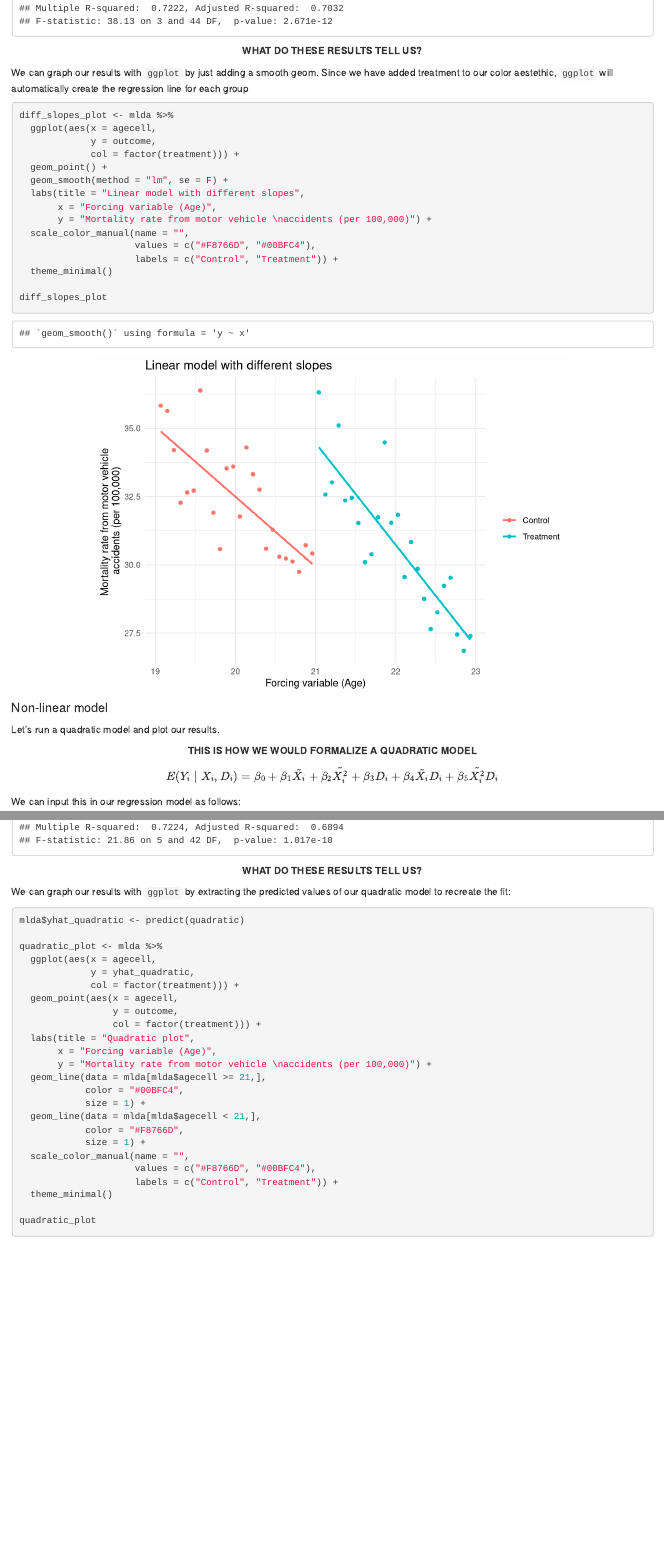
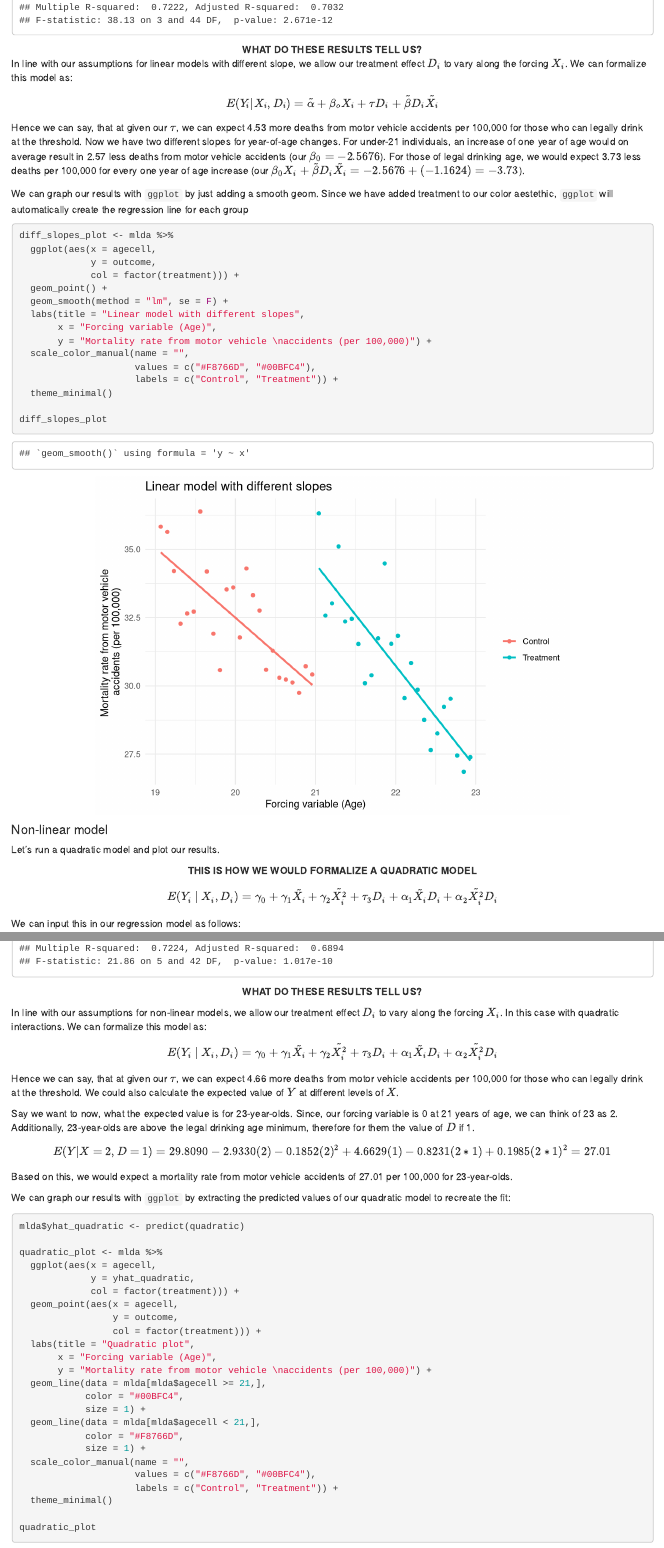
Before and after one commit to seramirezruiz/stats-ii-lab, an R Markdown document (Session 6/week_6_RDD.Rmd): the page in a window 1100 px wide, from 4810 px down before the commit and from 4940 px down after it, so that both start at the same text, and a second part further down, joined at a grey line. Rendered offline with R 4.5, knitr and Pandoc, with nearby package versions; some code elsewhere in the file could not run offline.

Commit message:
Edits to script

````diff
--- a/Session 6/week_6_RDD.Rmd
+++ b/Session 6/week_6_RDD.Rmd
@@ -130,7 +133,10 @@ Let's run the linear model to gather the slopes for both groups and plot our res
 linear_different_slope <- lm(outcome ~ treatment*forcing, data = mlda)
 summary(linear_different_slope)
 ```
-<center>**WHAT DO THESE RESULTS TELL US?** </center>
+<center>**WHAT DO THESE RESULTS TELL US?** </center><p>
+In line with our assumptions for linear models with different slope, we allow our treatment effect $D_i$ to vary along the forcing $X_i$. We can formalize this model as:
+$$E(Y_i|X_i,D_i) = \tilde{\alpha} + \beta_oX_i+ \tau D_i + \tilde{\beta}D_i\tilde{X}_i$$
+Hence we can say, that at given our $\tau$, we can expect 4.53 more deaths from motor vehicle accidents per 100,000 for those who can legally drink at the threshold. Now we have two different slopes for year-of-age changes. For under-21 individuals, an increase of one year of age would on average result in 2.57 less deaths from motor vehicle accidents (our $\beta_0 = -2.5676$). For those of legal drinking age, we would expect 3.73 less deaths per 100,000 for every one year of age increase (our $\beta_0X_i + \tilde{\beta}D_i\tilde{X}_i = -2.5676 + (-1.1624) = - 3.73$).
 <p><p>
 We can graph our results with `ggplot` by just adding a smooth geom. Since we have added treatment to our color aestethic, `ggplot` will automatically create the regression line for each group<p>
 ```{r fig.align = 'center'}
@@ -157,7 +163,7 @@ diff_slopes_plot
 Let's run a quadratic model and plot our results.
 
 <center>**THIS IS HOW WE WOULD FORMALIZE A QUADRATIC MODEL**</center>
-$$E(Y_i ∣ X_i, D_i) = \beta_0 + \beta_1\tilde{X_i} + \beta_2\tilde{X^2_i} + \beta_3D_i + \beta_4\tilde{X_i}D_i + \beta_5\tilde{X^2_i}D_i$$
+$$E(Y_i∣X_i, D_i) = \gamma_0 + \gamma_1\tilde{X_i} + \gamma_2\tilde{X^2_i} + \tau_3D_i + \alpha_1\tilde{X_i}D_i + \alpha_2\tilde{X^2_i}D_i$$
 <p>
 We can input this in our regression model as follows:
 <p>
@@ -171,7 +177,15 @@ quadratic <- lm(outcome ~ forcing +
                 data = mlda)
 summary(quadratic)
 ```
-<center>**WHAT DO THESE RESULTS TELL US?** </center>
+<center>**WHAT DO THESE RESULTS TELL US?** </center><p>
+In line with our assumptions for non-linear models, we allow our treatment effect $D_i$ to vary along the forcing $X_i$. In this case with quadratic interactions. We can formalize this model as:
+
+$$E(Y_i∣X_i, D_i) = \gamma_0 + \gamma_1\tilde{X_i} + \gamma_2\tilde{X^2_i} + \tau_3D_i + \alpha_1\tilde{X_i}D_i + \alpha_2\tilde{X^2_i}D_i$$
+Hence we can say, that at given our $\tau$, we can expect 4.66 more deaths from motor vehicle accidents per 100,000 for those who can legally drink at the threshold. We could also calculate the expected value of $Y$ at different levels of $X$.
+
+Say we want to now, what the expected value is for 23-year-olds. Since, our forcing variable is 0 at 21 years of age, we can think of 23 as 2. Additionally, 23-year-olds are above the legal drinking age minimum, therefore for them the value of $D$ if 1.
+$$E(Y | X=2, D =1) = 29.8090 - 2.9330(2) -0.1852(2)^2 + 4.6629(1) - 0.8231 (2*1) + 0.1985(2*1)^2 = 27.01$$
+Based on this, we would expect a mortality rate from motor vehicle accidents of 27.01 per 100,000 for 23-year-olds.
 <p><p>
 We can graph our results with `ggplot` by extracting the predicted values of our quadratic model to recreate the fit: <p>
 ```{r fig.align = 'center'}
````
Also changed, not shown: Session 6/week_6_RDD.html, Session 6/week_6_RDD.Rmd (10 more changed lines).
